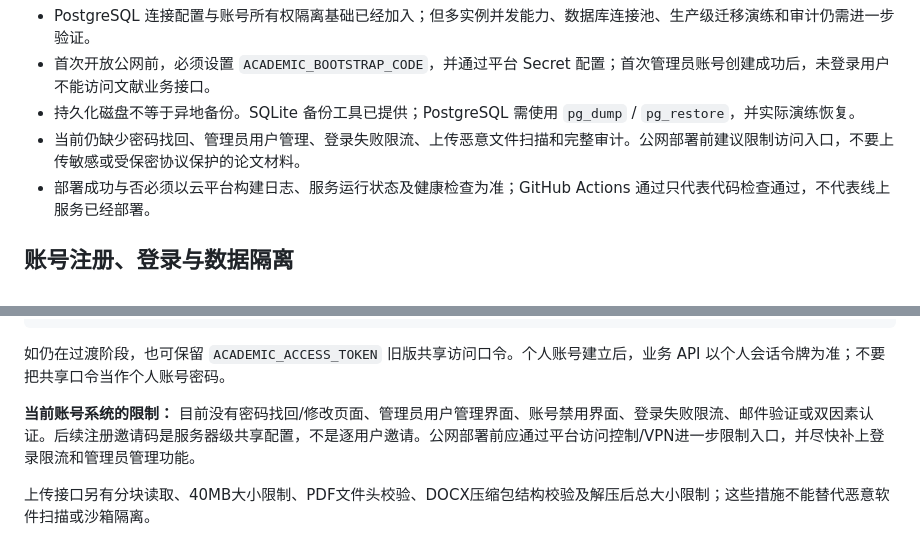
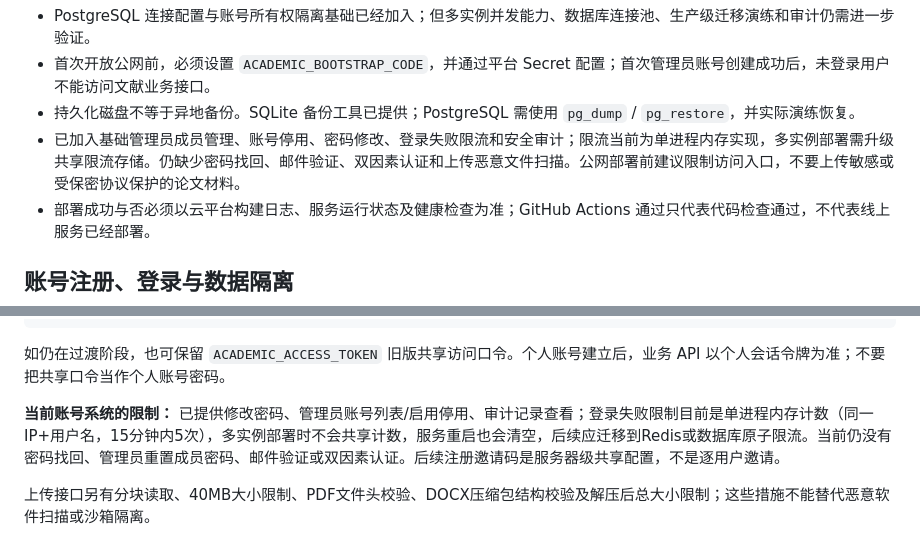
Before and after one commit to bgdcd/my-html-site, a Markdown page: academic-research/README.md, 2 parts joined by grey strips. Drawn GitHub-style.

Commit message:
更新账号管理、审计和登录限流的真实能力与限制

```diff
--- a/academic-research/README.md
+++ b/academic-research/README.md
@@ -47,7 +47,7 @@ uvicorn backend.main:app --reload
 - PostgreSQL 连接配置与账号所有权隔离基础已经加入；但多实例并发能力、数据库连接池、生产级迁移演练和审计仍需进一步验证。
 - 首次开放公网前，必须设置 `ACADEMIC_BOOTSTRAP_CODE`，并通过平台 Secret 配置；首次管理员账号创建成功后，未登录用户不能访问文献业务接口。
 - 持久化磁盘不等于异地备份。SQLite 备份工具已提供；PostgreSQL 需使用 `pg_dump` / `pg_restore`，并实际演练恢复。
-- 当前仍缺少密码找回、管理员用户管理、登录失败限流、上传恶意文件扫描和完整审计。公网部署前建议限制访问入口，不要上传敏感或受保密协议保护的论文材料。
+- 已加入基础管理员成员管理、账号停用、密码修改、登录失败限流和安全审计；限流当前为单进程内存实现，多实例部署需升级共享限流存储。仍缺少密码找回、邮件验证、双因素认证和上传恶意文件扫描。公网部署前建议限制访问入口，不要上传敏感或受保密协议保护的论文材料。
 - 部署成功与否必须以云平台构建日志、服务运行状态及健康检查为准；GitHub Actions 通过只代表代码检查通过，不代表线上服务已经部署。
 
 ## 账号注册、登录与数据隔离
@@ -71,7 +71,7 @@ ACADEMIC_REGISTRATION_CODE=如需开放新成员注册，再设置独立邀请
 
 如仍在过渡阶段，也可保留 `ACADEMIC_ACCESS_TOKEN` 旧版共享访问口令。个人账号建立后，业务 API 以个人会话令牌为准；不要把共享口令当作个人账号密码。
 
-**当前账号系统的限制：** 目前没有密码找回/修改页面、管理员用户管理界面、账号禁用界面、登录失败限流、邮件验证或双因素认证。后续注册邀请码是服务器级共享配置，不是逐用户邀请。公网部署前应通过平台访问控制/VPN进一步限制入口，并尽快补上登录限流和管理员管理功能。
+**当前账号系统的限制：** 已提供修改密码、管理员账号列表/启用停用、审计记录查看；登录失败限制目前是单进程内存计数（同一IP+用户名，15分钟内5次），多实例部署时不会共享计数，服务重启也会清空，后续应迁移到Redis或数据库原子限流。当前仍没有密码找回、管理员重置成员密码、邮件验证或双因素认证。后续注册邀请码是服务器级共享配置，不是逐用户邀请。
 
 上传接口另有分块读取、40MB大小限制、PDF文件头校验、DOCX压缩包结构校验及解压后总大小限制；这些措施不能替代恶意软件扫描或沙箱隔离。
 
```
